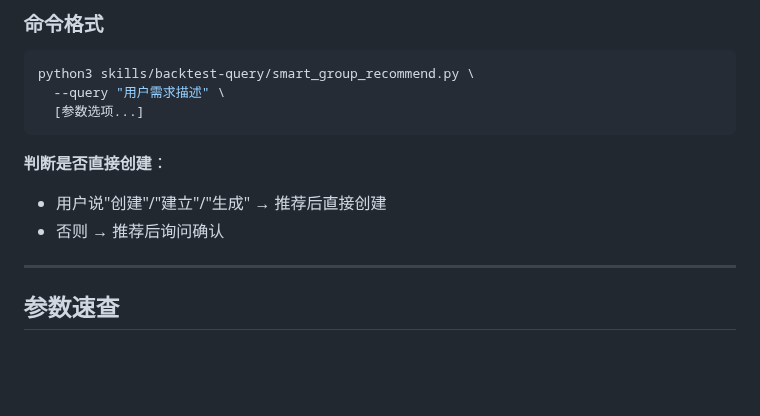
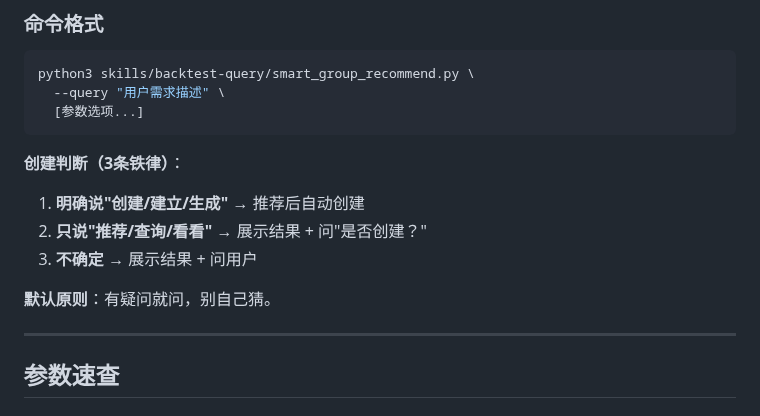
Before and after one commit to FA-alpha/QuantClaw, a Markdown page: skills/backtest-query/SKILL.md, the part around the change. GitHub-like rendering; blank space fills up the shorter version.

Commit message:
docs: 明确创建策略组的判断规则
添加3条铁律：
1. 明确说创建 → 自动创建
2. 只说推荐 → 展示结果+询问
3. 不确定 → 展示结果+询问

默认原则：有疑问就问，别自己猜

````diff
--- a/skills/backtest-query/SKILL.md
+++ b/skills/backtest-query/SKILL.md
@@ -14,9 +14,13 @@ python3 skills/backtest-query/smart_group_recommend.py \
   [参数选项...]
 ```
 
-**判断是否直接创建**：
-- 用户说"创建"/"建立"/"生成" → 推荐后直接创建
-- 否则 → 推荐后询问确认
+ **创建判断（3条铁律）**：
+
+   1. **明确说"创建/建立/生成"** → 推荐后自动创建
+   2. **只说"推荐/查询/看看"** → 展示结果 + 问"是否创建？"
+   3. **不确定** → 展示结果 + 问用户
+
+   **默认原则**：有疑问就问，别自己猜。
 
 ---
 
````
